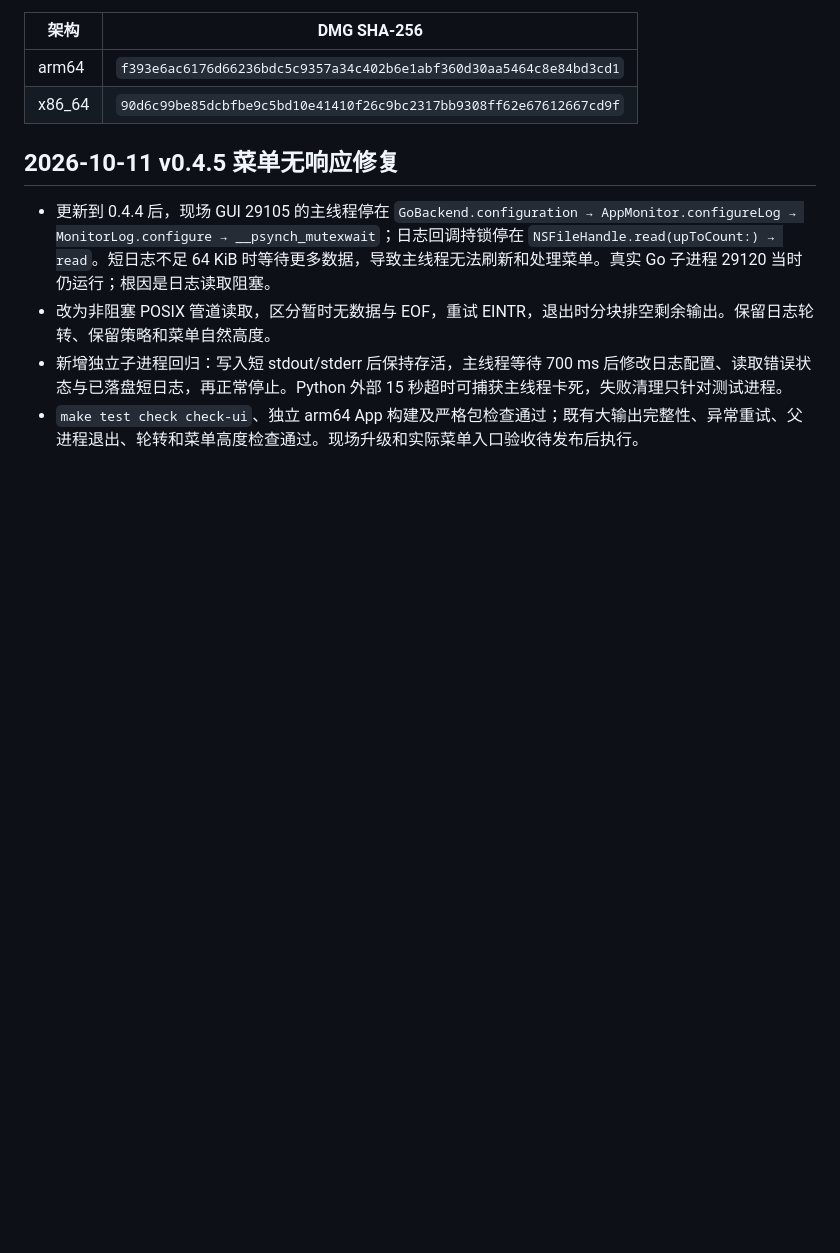
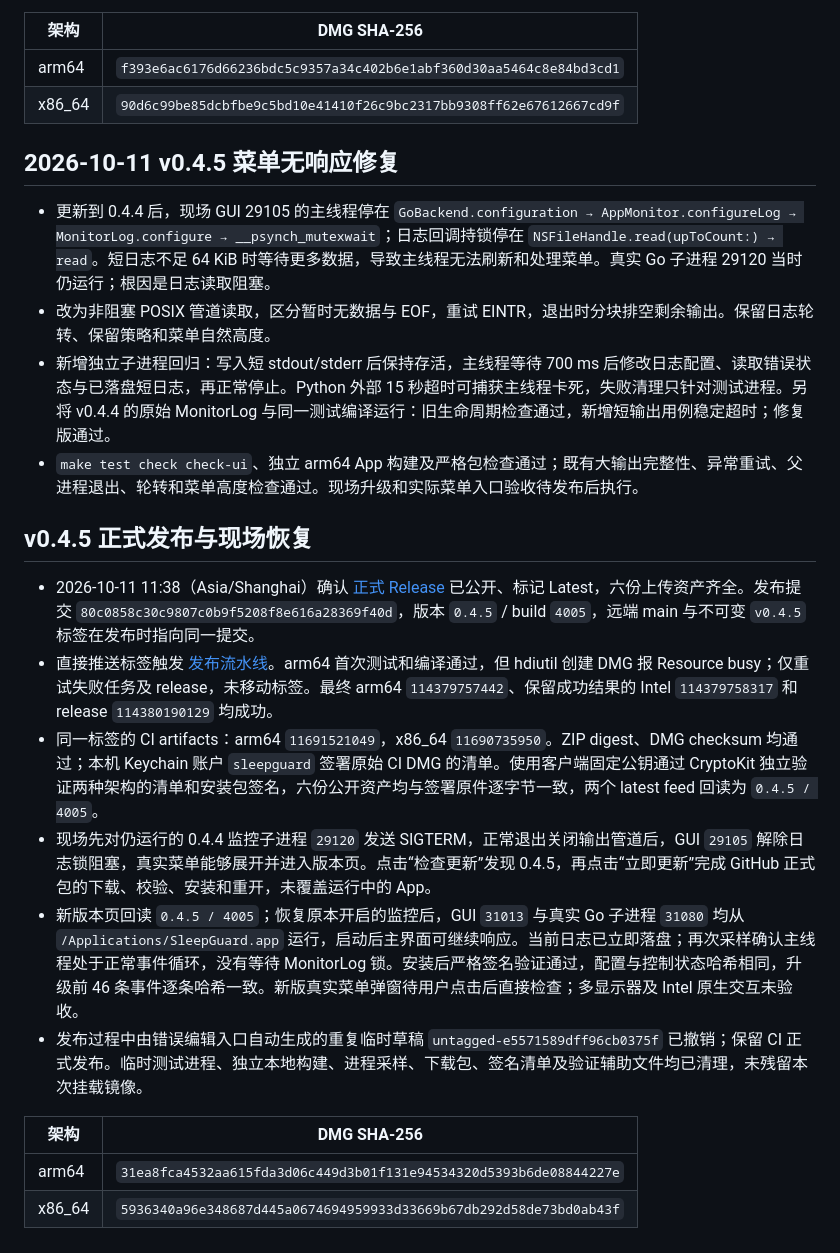
Before and after one commit to bennie-asi/sleepguard, a Markdown page: docs/project-memory.md, the part around the change. Rendered like a GitHub page; blank space fills up the shorter version.

Commit message:
docs: record v0.4.5 release and live recovery verification

```diff
--- a/docs/project-memory.md
+++ b/docs/project-memory.md
@@ -110,5 +110,20 @@
 
 - 更新到 0.4.4 后，现场 GUI 29105 的主线程停在 `GoBackend.configuration → AppMonitor.configureLog → MonitorLog.configure → __psynch_mutexwait`；日志回调持锁停在 `NSFileHandle.read(upToCount:) → read`。短日志不足 64 KiB 时等待更多数据，导致主线程无法刷新和处理菜单。真实 Go 子进程 29120 当时仍运行；根因是日志读取阻塞。
 - 改为非阻塞 POSIX 管道读取，区分暂时无数据与 EOF，重试 EINTR，退出时分块排空剩余输出。保留日志轮转、保留策略和菜单自然高度。
-- 新增独立子进程回归：写入短 stdout/stderr 后保持存活，主线程等待 700 ms 后修改日志配置、读取错误状态与已落盘短日志，再正常停止。Python 外部 15 秒超时可捕获主线程卡死，失败清理只针对测试进程。
+- 新增独立子进程回归：写入短 stdout/stderr 后保持存活，主线程等待 700 ms 后修改日志配置、读取错误状态与已落盘短日志，再正常停止。Python 外部 15 秒超时可捕获主线程卡死，失败清理只针对测试进程。另将 v0.4.4 的原始 MonitorLog 与同一测试编译运行：旧生命周期检查通过，新增短输出用例稳定超时；修复版通过。
 - `make test check check-ui`、独立 arm64 App 构建及严格包检查通过；既有大输出完整性、异常重试、父进程退出、轮转和菜单高度检查通过。现场升级和实际菜单入口验收待发布后执行。
+
+
+## v0.4.5 正式发布与现场恢复
+
+- 2026-10-11 11:38（Asia/Shanghai）确认 [正式 Release](https://github.com/bennie-asi/sleepguard/releases/tag/v0.4.5) 已公开、标记 Latest，六份上传资产齐全。发布提交 `80c0858c30c9807c0b9f5208f8e616a28369f40d`，版本 `0.4.5` / build `4005`，远端 main 与不可变 `v0.4.5` 标签在发布时指向同一提交。
+- 直接推送标签触发 [发布流水线](https://github.com/bennie-asi/sleepguard/actions/runs/38108331118)。arm64 首次测试和编译通过，但 hdiutil 创建 DMG 报 Resource busy；仅重试失败任务及 release，未移动标签。最终 arm64 `114379757442`、保留成功结果的 Intel `114379758317` 和 release `114380190129` 均成功。
+- 同一标签的 CI artifacts：arm64 `11691521049`，x86_64 `11690735950`。ZIP digest、DMG checksum 均通过；本机 Keychain 账户 `sleepguard` 签署原始 CI DMG 的清单。使用客户端固定公钥通过 CryptoKit 独立验证两种架构的清单和安装包签名，六份公开资产均与签署原件逐字节一致，两个 latest feed 回读为 `0.4.5 / 4005`。
+- 现场先对仍运行的 0.4.4 监控子进程 `29120` 发送 SIGTERM，正常退出关闭输出管道后，GUI `29105` 解除日志锁阻塞，真实菜单能够展开并进入版本页。点击“检查更新”发现 0.4.5，再点击“立即更新”完成 GitHub 正式包的下载、校验、安装和重开，未覆盖运行中的 App。
+- 新版本页回读 `0.4.5 / 4005`；恢复原本开启的监控后，GUI `31013` 与真实 Go 子进程 `31080` 均从 `/Applications/SleepGuard.app` 运行，启动后主界面可继续响应。当前日志已立即落盘；再次采样确认主线程处于正常事件循环，没有等待 MonitorLog 锁。安装后严格签名验证通过，配置与控制状态哈希相同，升级前 46 条事件逐条哈希一致。新版真实菜单弹窗待用户点击后直接检查；多显示器及 Intel 原生交互未验收。
+- 发布过程中由错误编辑入口自动生成的重复临时草稿 `untagged-e5571589dff96cb0375f` 已撤销；保留 CI 正式发布。临时测试进程、独立本地构建、进程采样、下载包、签名清单及验证辅助文件均已清理，未残留本次挂载镜像。
+
+| 架构 | DMG SHA-256 |
+| --- | --- |
+| arm64 | `31ea8fca4532aa615fda3d06c449d3b01f131e94534320d5393b6de08844227e` |
+| x86_64 | `5936340a96e348687d445a0674694959933d33669b67db292d58de73bd0ab43f` |
```
Also changed, not shown: macos/VALIDATION.md (+16 -1 lines).
